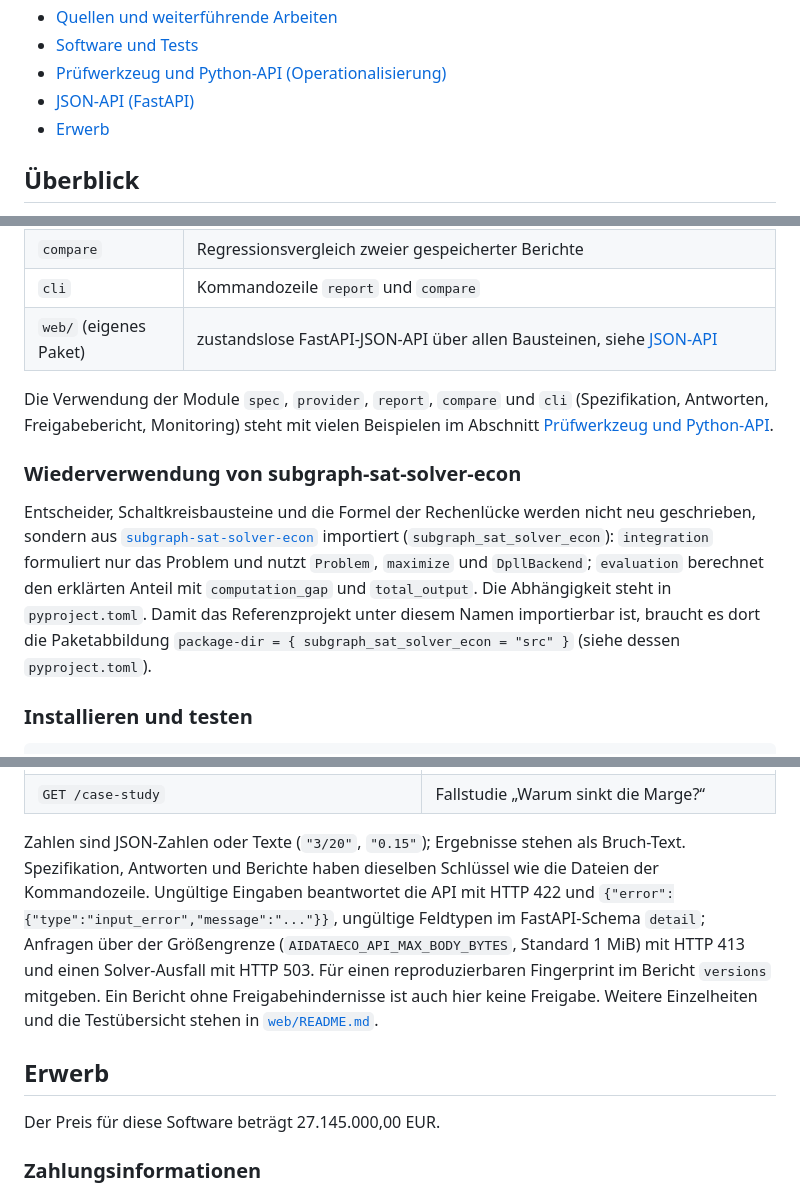
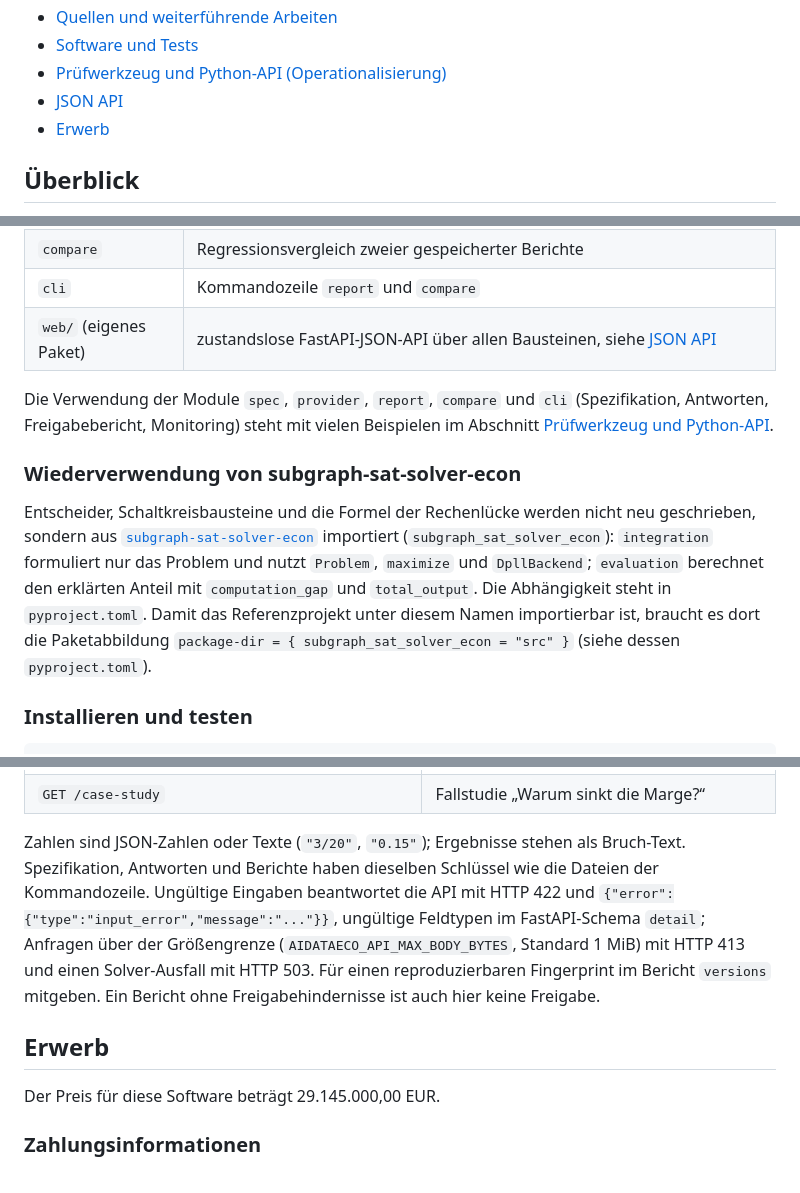
Before and after one commit to naphets86/aidataeco, a Markdown page: README.md, 3 parts joined by grey strips. GitHub-like rendering.

Commit message:
Aktualisiere README.md

```diff
--- a/README.md
+++ b/README.md
@@ -29,7 +29,7 @@ Die Arbeit verbindet ein formales Modell von Datennetzen und Data Products mit e
 - [Quellen und weiterführende Arbeiten](#quellen-und-weiterführende-arbeiten)
 - [Software und Tests](#software-und-tests)
 - [Prüfwerkzeug und Python-API (Operationalisierung)](#prüfwerkzeug-und-python-api-operationalisierung)
-- [JSON-API (FastAPI)](#json-api-fastapi)
+- [JSON API](#json-api)
 - [Erwerb](#erwerb)
 
 ## Überblick
@@ -273,7 +273,7 @@ Die Arbeiten [2] und [3] sind ergänzende wissenschaftliche Vorarbeiten des Auto
 | `report` | Freigabebericht: abgeleitete Nachweise, Freigabehindernisse, Fingerprint, Markdown/JSON |
 | `compare` | Regressionsvergleich zweier gespeicherter Berichte |
 | `cli` | Kommandozeile `report` und `compare` |
-| `web/` (eigenes Paket) | zustandslose FastAPI-JSON-API über allen Bausteinen, siehe [JSON-API](#json-api-fastapi) |
+| `web/` (eigenes Paket) | zustandslose FastAPI-JSON-API über allen Bausteinen, siehe [JSON API](#json-api) |
 
 Die Verwendung der Module `spec`, `provider`, `report`, `compare` und `cli` (Spezifikation, Antworten, Freigabebericht, Monitoring) steht mit vielen Beispielen im Abschnitt [Prüfwerkzeug und Python-API](#prüfwerkzeug-und-python-api-operationalisierung).
 
@@ -1070,11 +1070,11 @@ Die Endpunkte (Präfix `/api/v1`):
 | `POST /experiments/fingerprint`; `GET /experiments/versions` | Experimentprotokoll und Versionen |
 | `GET /case-study` | Fallstudie „Warum sinkt die Marge?“ |
 
-Zahlen sind JSON-Zahlen oder Texte (`"3/20"`, `"0.15"`); Ergebnisse stehen als Bruch-Text. Spezifikation, Antworten und Berichte haben dieselben Schlüssel wie die Dateien der Kommandozeile. Ungültige Eingaben beantwortet die API mit HTTP 422 und `{"error":{"type":"input_error","message":"..."}}`, ungültige Feldtypen im FastAPI-Schema `detail`; Anfragen über der Größengrenze (`AIDATAECO_API_MAX_BODY_BYTES`, Standard 1 MiB) mit HTTP 413 und einen Solver-Ausfall mit HTTP 503. Für einen reproduzierbaren Fingerprint im Bericht `versions` mitgeben. Ein Bericht ohne Freigabehindernisse ist auch hier keine Freigabe. Weitere Einzelheiten und die Testübersicht stehen in [`web/README.md`](web/README.md).
+Zahlen sind JSON-Zahlen oder Texte (`"3/20"`, `"0.15"`); Ergebnisse stehen als Bruch-Text. Spezifikation, Antworten und Berichte haben dieselben Schlüssel wie die Dateien der Kommandozeile. Ungültige Eingaben beantwortet die API mit HTTP 422 und `{"error":{"type":"input_error","message":"..."}}`, ungültige Feldtypen im FastAPI-Schema `detail`; Anfragen über der Größengrenze (`AIDATAECO_API_MAX_BODY_BYTES`, Standard 1 MiB) mit HTTP 413 und einen Solver-Ausfall mit HTTP 503. Für einen reproduzierbaren Fingerprint im Bericht `versions` mitgeben. Ein Bericht ohne Freigabehindernisse ist auch hier keine Freigabe.
 
 ## Erwerb
 
-Der Preis für diese Software beträgt 27.145.000,00 EUR.
+Der Preis für diese Software beträgt 29.145.000,00 EUR.
 
 ### Zahlungsinformationen
 
```
Also changed, not shown: other parts of README.md (+3 -3 lines).
